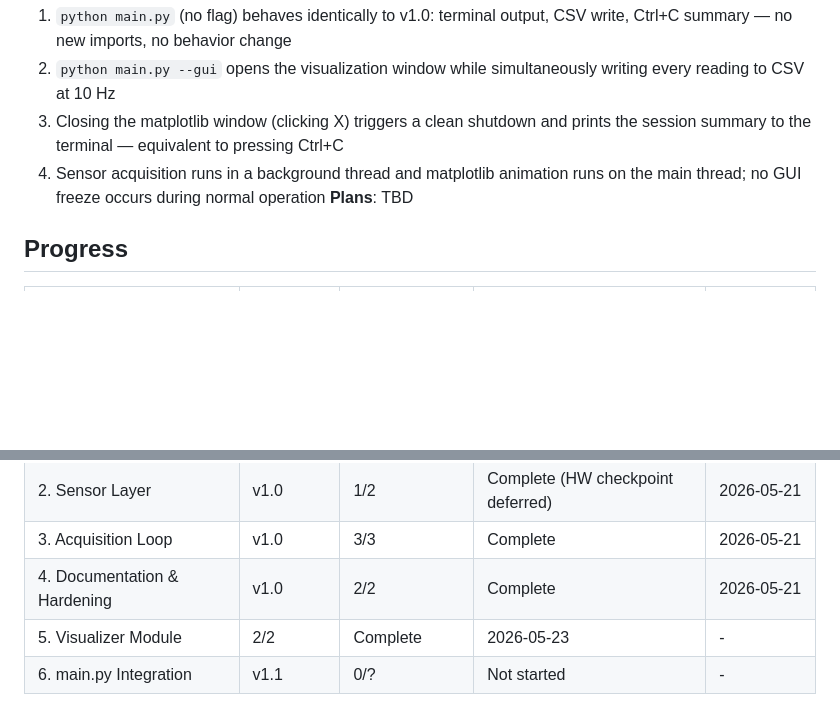
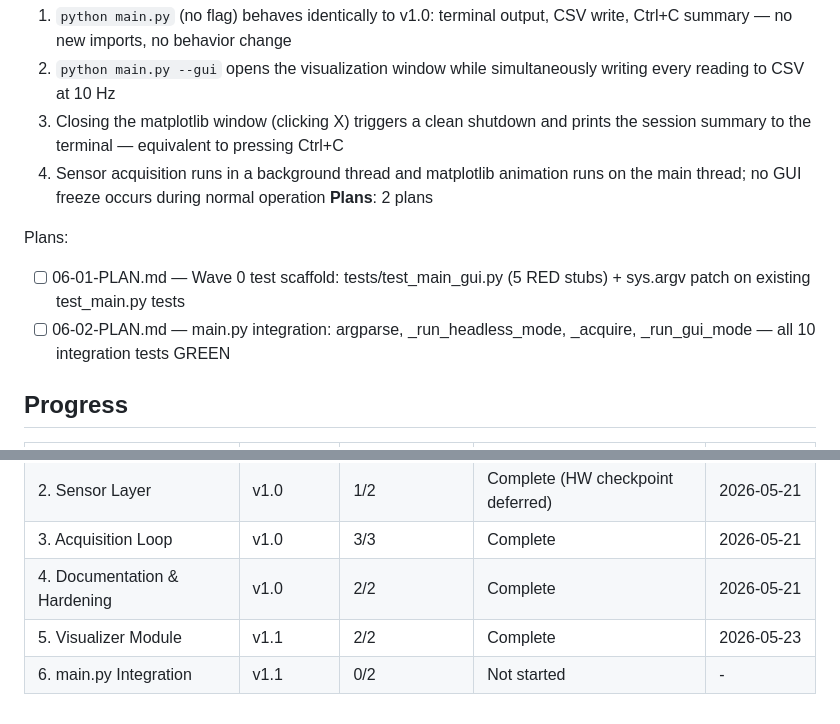
Before and after one commit to M-rfl/painel-sapata, a Markdown page: .planning/ROADMAP.md, 2 parts joined by grey strips. Rendered like a GitHub page; blank space fills up the shorter version.

Commit message:
docs(06-main-py-integration): create phase 6 plans
Wave 0 test scaffold (06-01) + main.py integration plan (06-02).
Covers INTG-01 through INTG-04.

Co-Authored-By: Claude Sonnet 4.6 <noreply@anthropic.com>

```diff
--- a/.planning/ROADMAP.md
+++ b/.planning/ROADMAP.md
@@ -51,7 +51,11 @@ Plans:
   2. `python main.py --gui` opens the visualization window while simultaneously writing every reading to CSV at 10 Hz
   3. Closing the matplotlib window (clicking X) triggers a clean shutdown and prints the session summary to the terminal — equivalent to pressing Ctrl+C
   4. Sensor acquisition runs in a background thread and matplotlib animation runs on the main thread; no GUI freeze occurs during normal operation
-**Plans**: TBD
+**Plans**: 2 plans
+
+Plans:
+- [ ] 06-01-PLAN.md — Wave 0 test scaffold: tests/test_main_gui.py (5 RED stubs) + sys.argv patch on existing test_main.py tests
+- [ ] 06-02-PLAN.md — main.py integration: argparse, _run_headless_mode, _acquire, _run_gui_mode — all 10 integration tests GREEN
 
 ## Progress
 
@@ -61,5 +65,5 @@ Plans:
 | 2. Sensor Layer | v1.0 | 1/2 | Complete (HW checkpoint deferred) | 2026-05-21 |
 | 3. Acquisition Loop | v1.0 | 3/3 | Complete | 2026-05-21 |
 | 4. Documentation & Hardening | v1.0 | 2/2 | Complete | 2026-05-21 |
-| 5. Visualizer Module | 2/2 | Complete   | 2026-05-23 | - |
-| 6. main.py Integration | v1.1 | 0/? | Not started | - |
+| 5. Visualizer Module | v1.1 | 2/2 | Complete | 2026-05-23 |
+| 6. main.py Integration | v1.1 | 0/2 | Not started | - |
```
Also changed, not shown: 2 other files.
